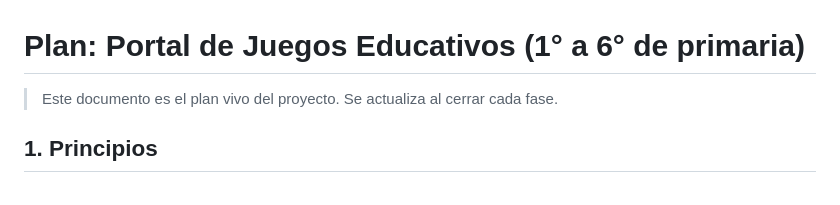
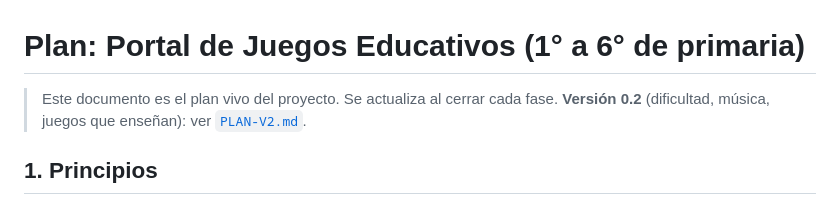
Before and after one commit to IrminBarragan/Asteroides_Matematicos, a Markdown page: docs/PLAN.md, the part around the change. Rendered like a GitHub page.

```diff
--- a/docs/PLAN.md
+++ b/docs/PLAN.md
@@ -1,6 +1,7 @@
 # Plan: Portal de Juegos Educativos (1° a 6° de primaria)
 
 > Este documento es el plan vivo del proyecto. Se actualiza al cerrar cada fase.
+> **Versión 0.2** (dificultad, música, juegos que enseñan): ver [`PLAN-V2.md`](PLAN-V2.md).
 
 ## 1. Principios
 
```
Also changed, not shown: docs/PLAN-V2.md (added, +157 -0 lines).
